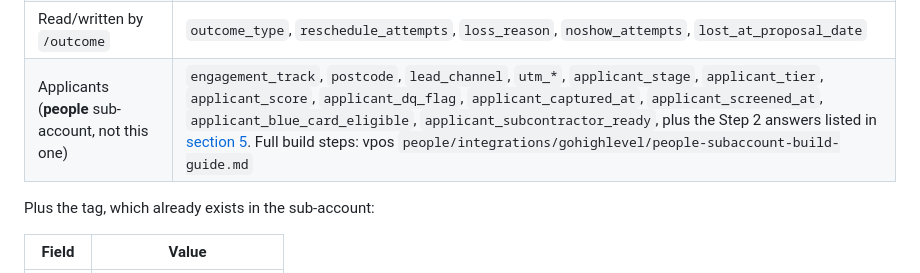
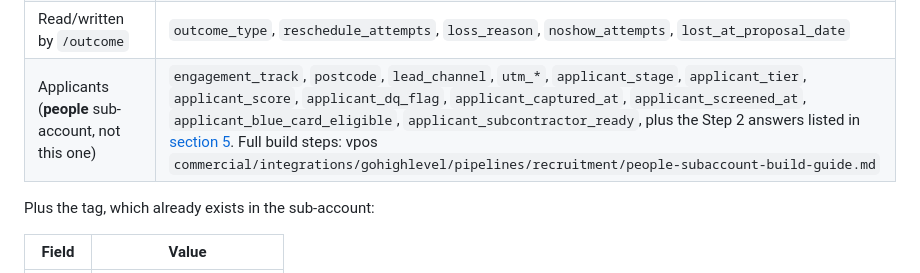
Before and after one commit to VantagePointFacilityServices/vpfs-website, a Markdown page: docs/WORKER.md, the part around the change. GitHub-like rendering.

Commit message:
WORKER.md: point at the people sub-account build guide's real vpos path
Co-Authored-By: Claude Opus 5.5 <noreply@anthropic.com>

```diff
--- a/docs/WORKER.md
+++ b/docs/WORKER.md
@@ -156,7 +156,7 @@ with exactly these keys:
 | Read/written by `/enrich` | `size_sqm`, `headcount`, `floor_count`, `lifts_present`, `bathroom_count`, `kitchen_count`, `breakroom_count`, `meeting_room_count`, `special_requests`, `supplies_provided`, `equipment_needed`, `contract_renewal_date`, `contract_renewal_months_out` |
 | Read/written by `/confirm` | `budget_flexible`, `flexible_budget_amount`, `frequency_flexible`, `flexible_frequency`, `monthly_budget`, `cleaning_frequency`, `facility_type` |
 | Read/written by `/outcome` | `outcome_type`, `reschedule_attempts`, `loss_reason`, `noshow_attempts`, `lost_at_proposal_date` |
-| Applicants (**people** sub-account, not this one) | `engagement_track`, `postcode`, `lead_channel`, `utm_*`, `applicant_stage`, `applicant_tier`, `applicant_score`, `applicant_dq_flag`, `applicant_captured_at`, `applicant_screened_at`, `applicant_blue_card_eligible`, `applicant_subcontractor_ready`, plus the Step 2 answers listed in [section 5](#5-the-job-applicant-journey). Full build steps: vpos `people/integrations/gohighlevel/people-subaccount-build-guide.md` |
+| Applicants (**people** sub-account, not this one) | `engagement_track`, `postcode`, `lead_channel`, `utm_*`, `applicant_stage`, `applicant_tier`, `applicant_score`, `applicant_dq_flag`, `applicant_captured_at`, `applicant_screened_at`, `applicant_blue_card_eligible`, `applicant_subcontractor_ready`, plus the Step 2 answers listed in [section 5](#5-the-job-applicant-journey). Full build steps: vpos `commercial/integrations/gohighlevel/pipelines/recruitment/people-subaccount-build-guide.md` |
 
 Plus the tag, which already exists in the sub-account:
 
```
